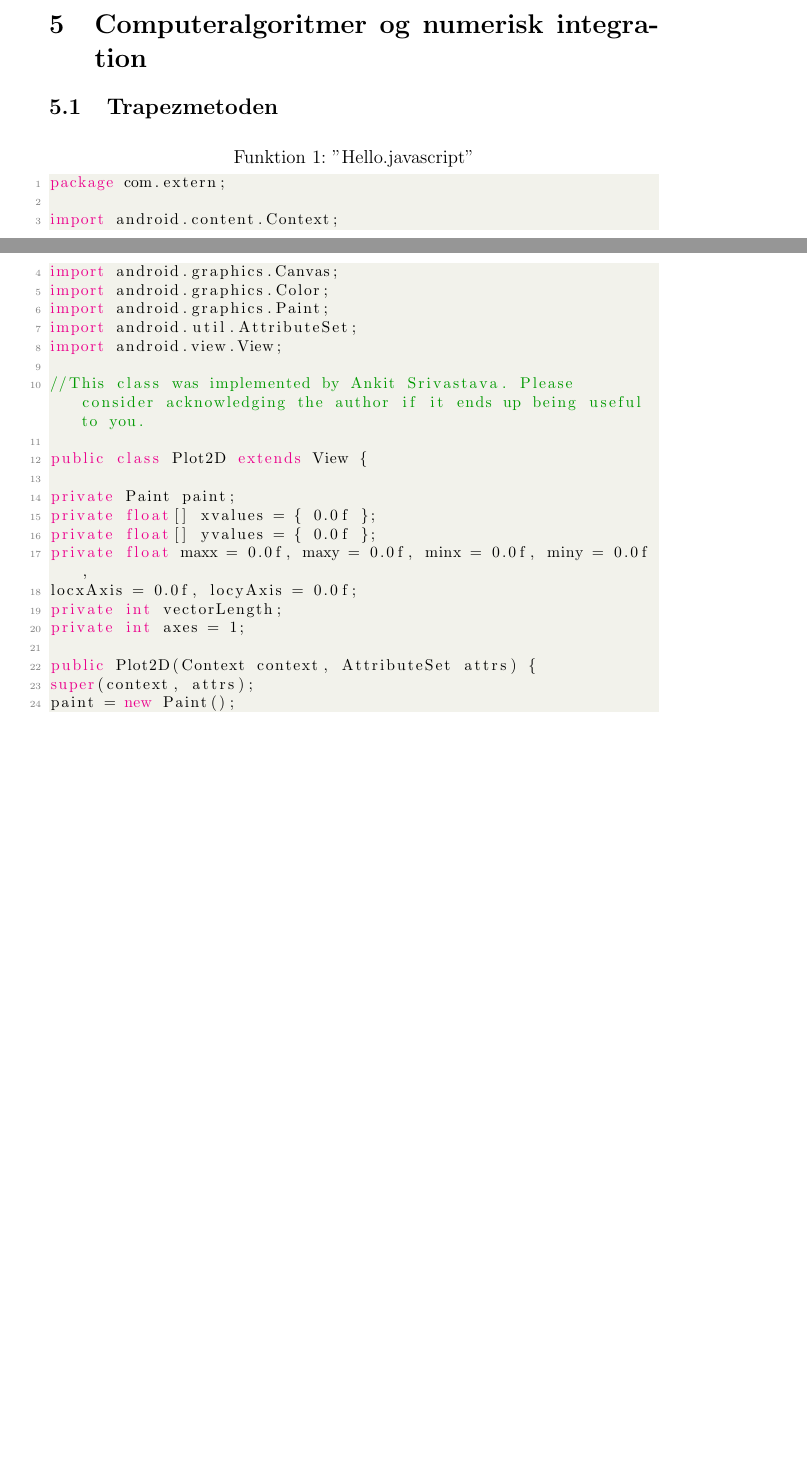
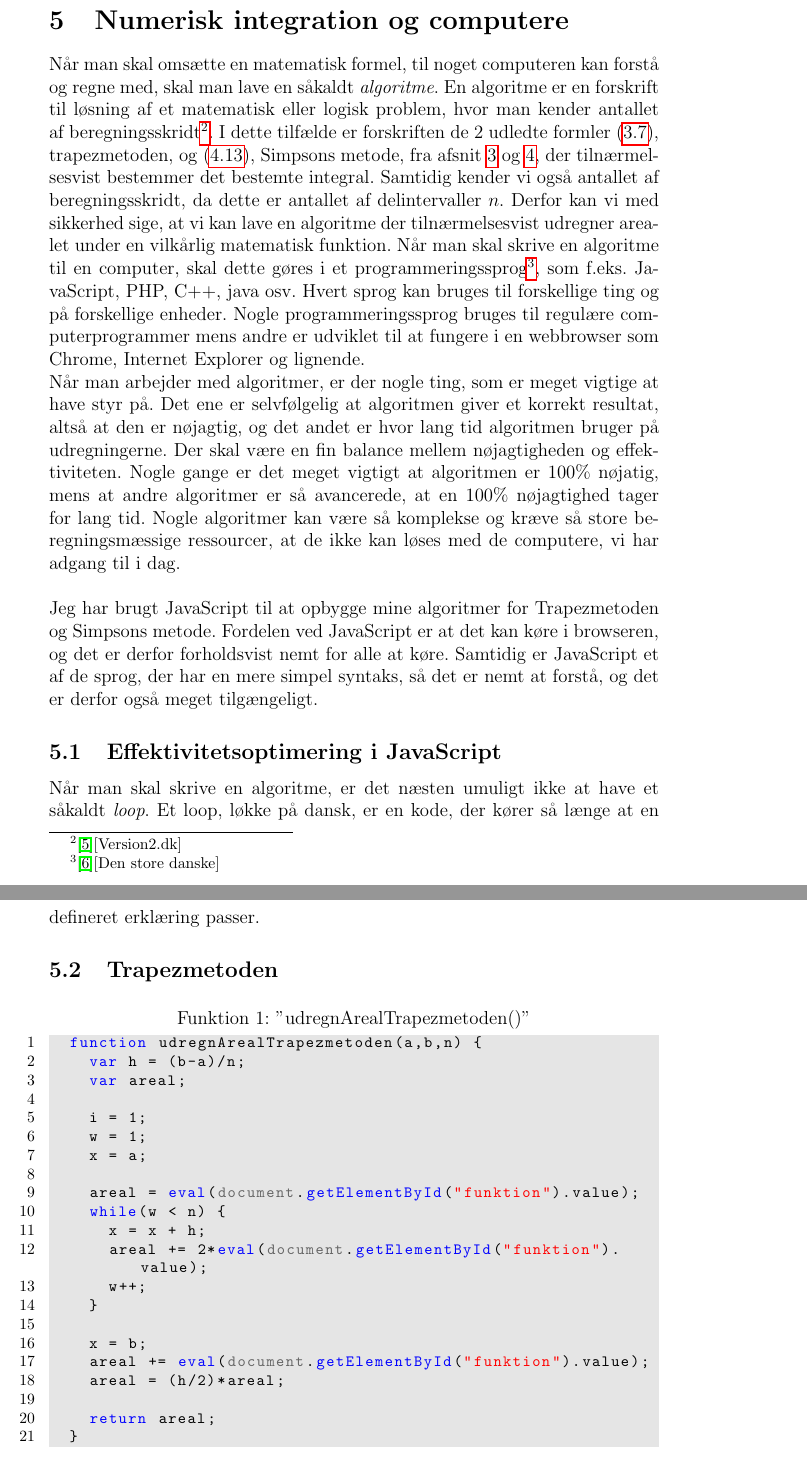
Before and after one commit to brunodev/Rapport, a LaTeX paper (Numerisk integration.tex): two parts of pages 11 and 12 of 14 before the commit and two parts of pages 12 and 13 of 15 after it, joined at a grey line, cut at the place of the change, the shorter picture padded with empty space. Compiled offline with pdfLaTeX.

Commit message:
IT-del 1

```diff
--- a/Numerisk integration.tex
+++ b/Numerisk integration.tex
@@ -250,31 +261,37 @@ Dette bliver reduceret til Simpsons metode \eqref{eq:simpsonsmetode}
 \\ \text{Hvor } h=\frac{b-a}{h} \text{ og $n$ er lige} \nonumber
 \end{align}
 
+\pagebreak
+\section{Numerisk integration og computere}
+Når man skal omsætte en matematisk formel, til noget computeren kan forstå og regne med, skal man lave en såkaldt \emph{algoritme}. En algoritme er en forskrift til løsning af et matematisk eller logisk problem, hvor man kender antallet af beregningsskridt\footnote{\cite{version2:algoritme}[Version2.dk]}. I dette tilfælde er forskriften de 2 udledte formler \eqref{eq:trapezmetoden}, trapezmetoden, og \eqref{eq:simpsonsmetode}, Simpsons metode, fra afsnit \ref{sec:trapezmetoden} og \ref{sec:simpsonsmetode}, der tilnærmelsesvist bestemmer det bestemte integral. Samtidig kender vi også antallet af beregningsskridt, da dette er antallet af delintervaller $n$. Derfor kan vi med sikkerhed sige, at vi kan lave en algoritme der tilnærmelsesvist udregner arealet under en vilkårlig matematisk funktion.
+Når man skal skrive en algoritme til en computer, skal dette gøres i et programmeringssprog\footnote{\cite{denstoredanske:algoritme}[Den store danske]}, som f.eks. JavaScript, PHP, C++, java osv. Hvert sprog kan bruges til forskellige ting og på forskellige enheder. Nogle programmeringssprog bruges til regulære computerprogrammer mens andre er udviklet til at fungere i en webbrowser som Chrome, Internet Explorer og lignende.
+\\
+Når man arbejder med algoritmer, er der nogle ting, som er meget vigtige at have styr på. Det ene er selvfølgelig at algoritmen giver et korrekt resultat, altså at den er nøjagtig, og det andet er hvor lang tid algoritmen bruger på udregningerne. Der skal være en fin balance mellem nøjagtigheden og effektiviteten. Nogle gange er det meget vigtigt at algoritmen er 100\% nøjatig, mens at andre algoritmer er så avancerede, at en 100\% nøjagtighed tager for lang tid. Nogle algoritmer kan være så komplekse og kræve så store beregningsmæssige ressourcer, at de ikke kan løses med de computere, vi har adgang til i dag.
+\\\\
+Jeg har brugt JavaScript til at opbygge mine algoritmer for Trapezmetoden og Simpsons metode. Fordelen ved JavaScript er at det kan køre i browseren, og det er derfor forholdsvist nemt for alle at køre. Samtidig er JavaScript et af de sprog, der har en mere simpel syntaks, så det er nemt at forstå, og det er derfor også meget tilgængeligt.
 
-\section{Computeralgoritmer og numerisk integration}
+\subsection{Effektivitetsoptimering i JavaScript}
+Når man skal skrive en algoritme, er det næsten umuligt ikke at have et såkaldt \emph{loop}. Et loop, løkke på dansk, er en kode, der kører så længe at en defineret erklæring passer.
+
 \subsection{Trapezmetoden}
-\begin{lstlisting}[language=Java, caption="Hello.javascript"]
-package com.extern;
+\begin{lstlisting}[caption="udregnArealTrapezmetoden()"]
+	function udregnArealTrapezmetoden(a,b,n) {
+		var h = (b-a)/n;
+		var areal;
 
-import android.content.Context;
-import android.graphics.Canvas;
-import android.graphics.Color;
-import android.graphics.Paint;
-import android.util.AttributeSet;
-import android.view.View;
+		i = 1;
+		w = 1;
+		x = a;
 
-//This class was implemented by Ankit Srivastava. Please consider acknowledging the author if it ends up being useful to you.
+		areal = eval(document.getElementById("funktion").value);
+		while(w < n) {
+			x = x + h;
+			areal += 2*eval(document.getElementById("funktion").value);
+			w++;
+		}
 
-public class Plot2D extends View {
+		x = b;
+		areal += eval(document.getElementById("funktion").value);
+		areal = (h/2)*areal;
 
-private Paint paint;
-private float[] xvalues = { 0.0f };
-private float[] yvalues = { 0.0f };
-private float maxx = 0.0f, maxy = 0.0f, minx = 0.0f, miny = 0.0f,
-locxAxis = 0.0f, locyAxis = 0.0f;
-private int vectorLength;
-private int axes = 1;
-
-public Plot2D(Context context, AttributeSet attrs) {
-super(context, attrs);
-paint = new Paint();
+		return areal;
```
Also changed, not shown: Numerisk integration.pdf, Numerisk integration.tex (112 more changed lines), 5 other files.
